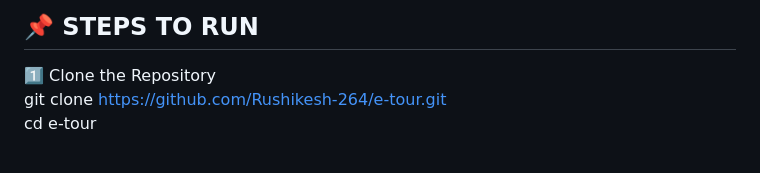
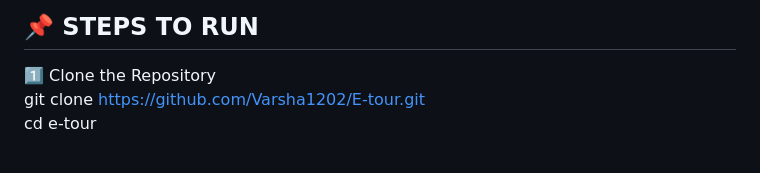
Before and after one commit to Varsha1202/E-tour, a Markdown page: README.md, the part around the change. Rendered like a GitHub page.

Commit message:
Update repository clone URL in README

```diff
--- a/README.md
+++ b/README.md
@@ -90,7 +90,7 @@ Payment
 
 <br><br><h2>📌 STEPS TO RUN</h2>
 1️⃣ Clone the Repository<br>
-    git clone https://github.com/Rushikesh-264/e-tour.git<br>
+    git clone https://github.com/Varsha1202/E-tour.git<br>
     cd e-tour<br>
 
 <br>**2️⃣ Backend Setup (Spring Boot & .Net Core)**<br>
```
